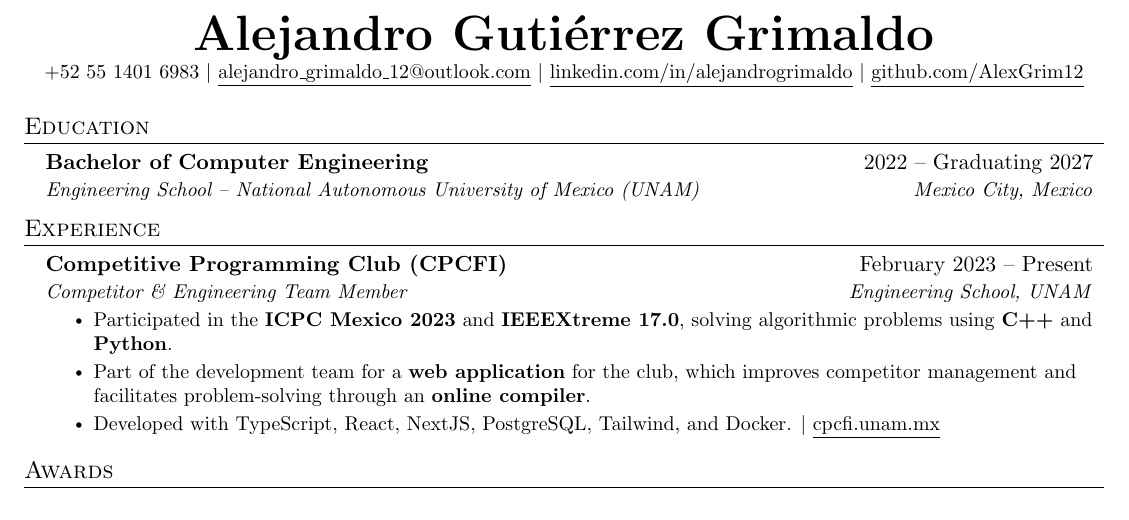
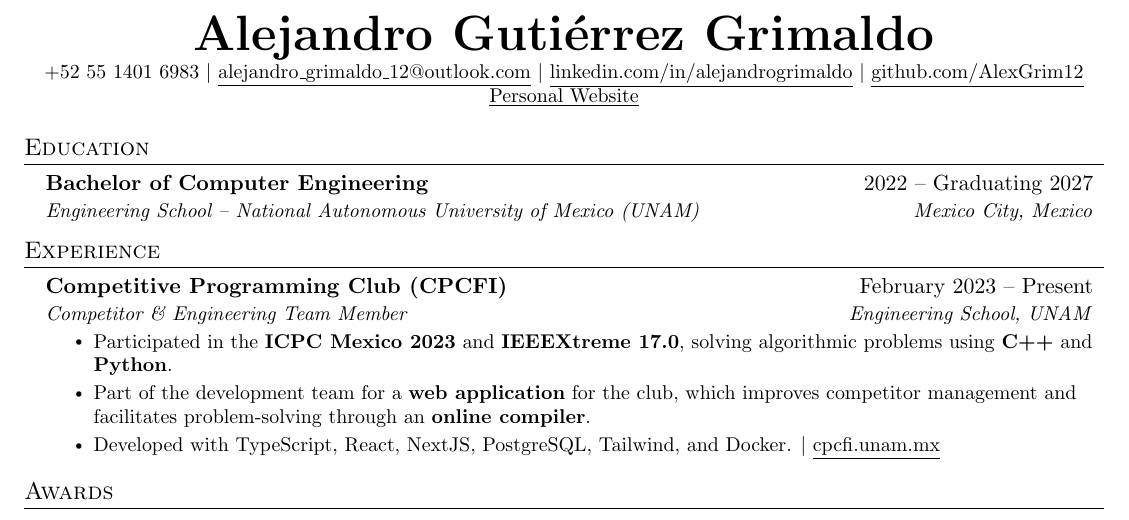
Before and after one commit to AlexGrim12/Resume, a LaTeX CV (resume.tex): part of the page, cut so that both start at the same text. Compiled offline with pdfLaTeX.

Commit message:
Update resume files and fix formatting issues

```diff
--- a/resume.tex
+++ b/resume.tex
@@ -117,7 +117,7 @@
   \small +52 55 1401 6983 $|$ \href{mailto:alejandro\_grimaldo\_12@outlook.com}{\underline{alejandro\_grimaldo\_12@outlook.com}} $|$
   \href{https://www.linkedin.com/in/alejandrogrimaldo}{\underline{linkedin.com/in/alejandrogrimaldo}} $|$
   \href{https://github.com/AlexGrim12}{\underline{github.com/AlexGrim12}}
-  % \href{https://alejandrogrimaldo.vercel.app}{\underline{Personal Website}}
+  \href{https://alejandrogrimaldo.vercel.app}{\underline{Personal Website}}
 \end{center}
 
 %-----------EDUCATION-----------
```
Also changed, not shown: resume.pdf, 3 other files.
